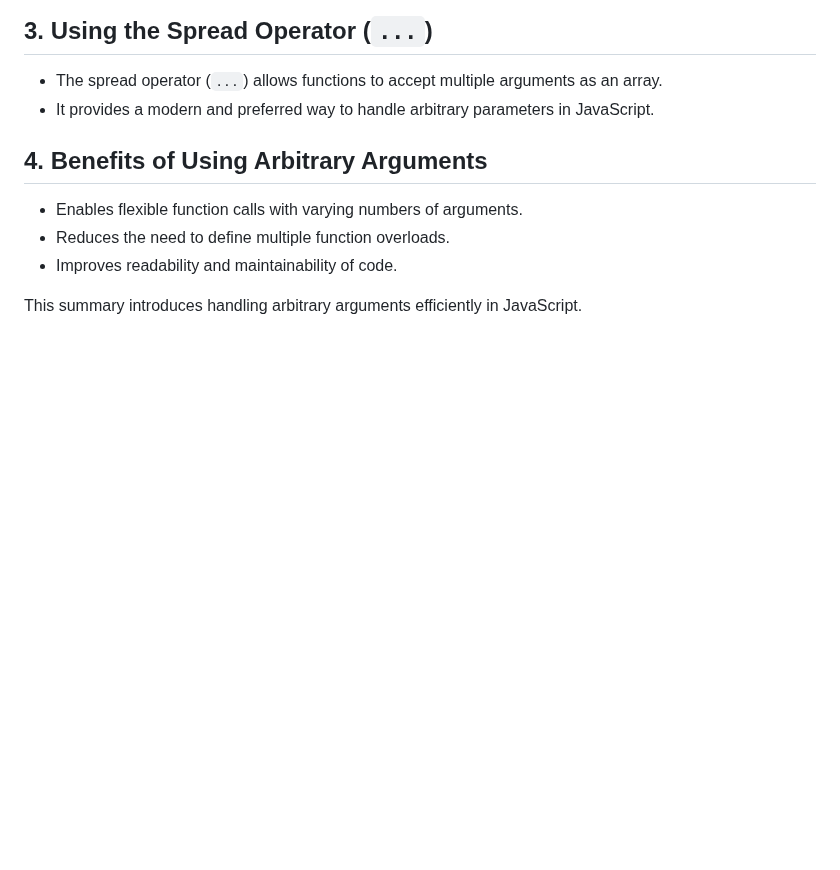
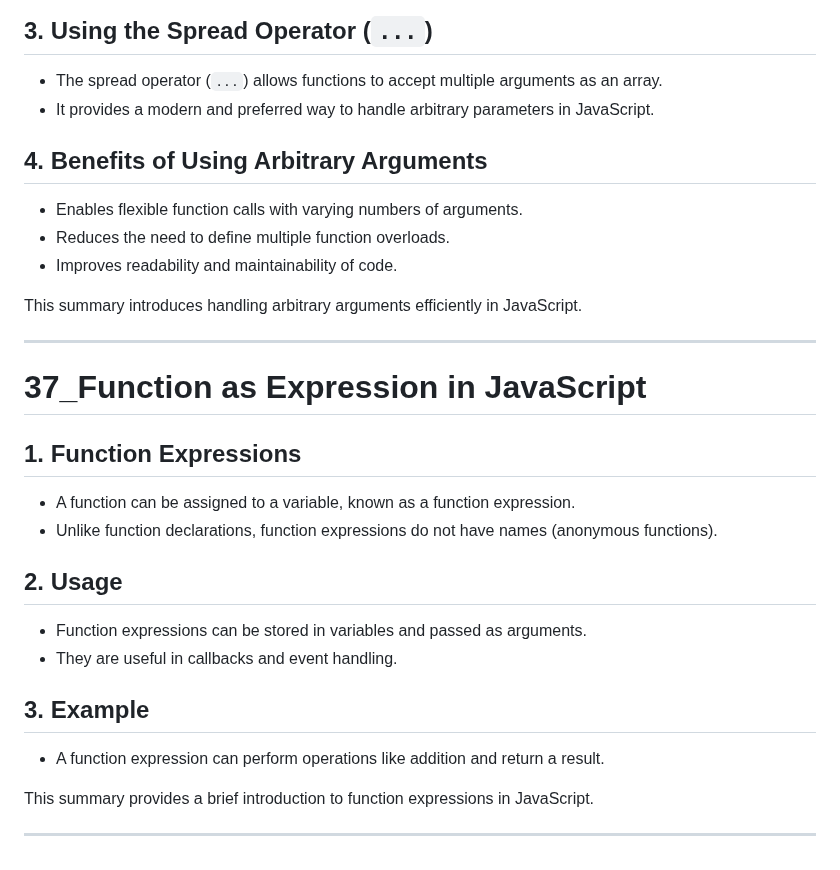
Before and after one commit to SGDilakshan/JavaScript-Full-Theory, a Markdown page: README.md, the part around the change. Drawn GitHub-style; blank space fills up the shorter version.

Commit message:
Update the readme file after Function as Expression in JavaScript

```diff
--- a/README.md
+++ b/README.md
@@ -804,3 +804,22 @@ This document provides a summary of handling arbitrary arguments in JavaScript f
 - Improves readability and maintainability of code.
 
 This summary introduces handling arbitrary arguments efficiently in JavaScript.
+
+---------------------------------------------------------------------------------------
+
+# 37_Function as Expression in JavaScript
+
+## 1. Function Expressions
+- A function can be assigned to a variable, known as a function expression.
+- Unlike function declarations, function expressions do not have names (anonymous functions).
+
+## 2. Usage
+- Function expressions can be stored in variables and passed as arguments.
+- They are useful in callbacks and event handling.
+
+## 3. Example
+- A function expression can perform operations like addition and return a result.
+
+This summary provides a brief introduction to function expressions in JavaScript.
+
+---------------------------------------------------------------------------------------
```
